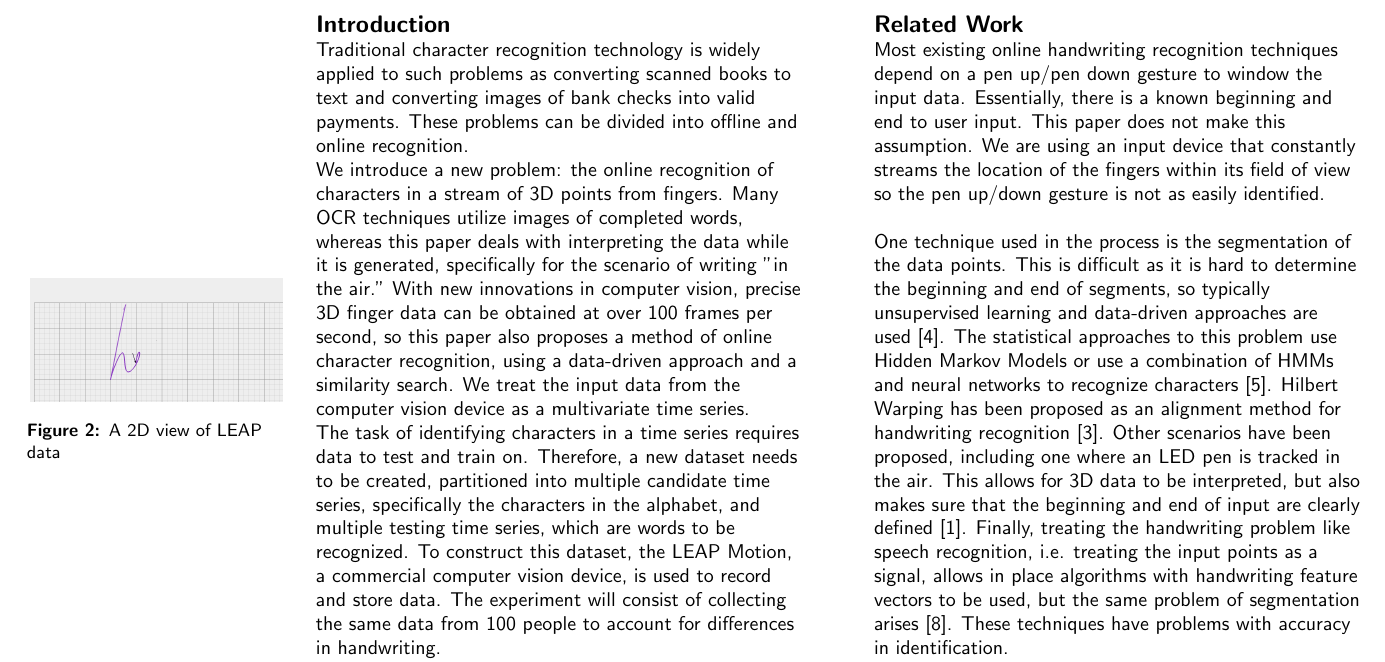
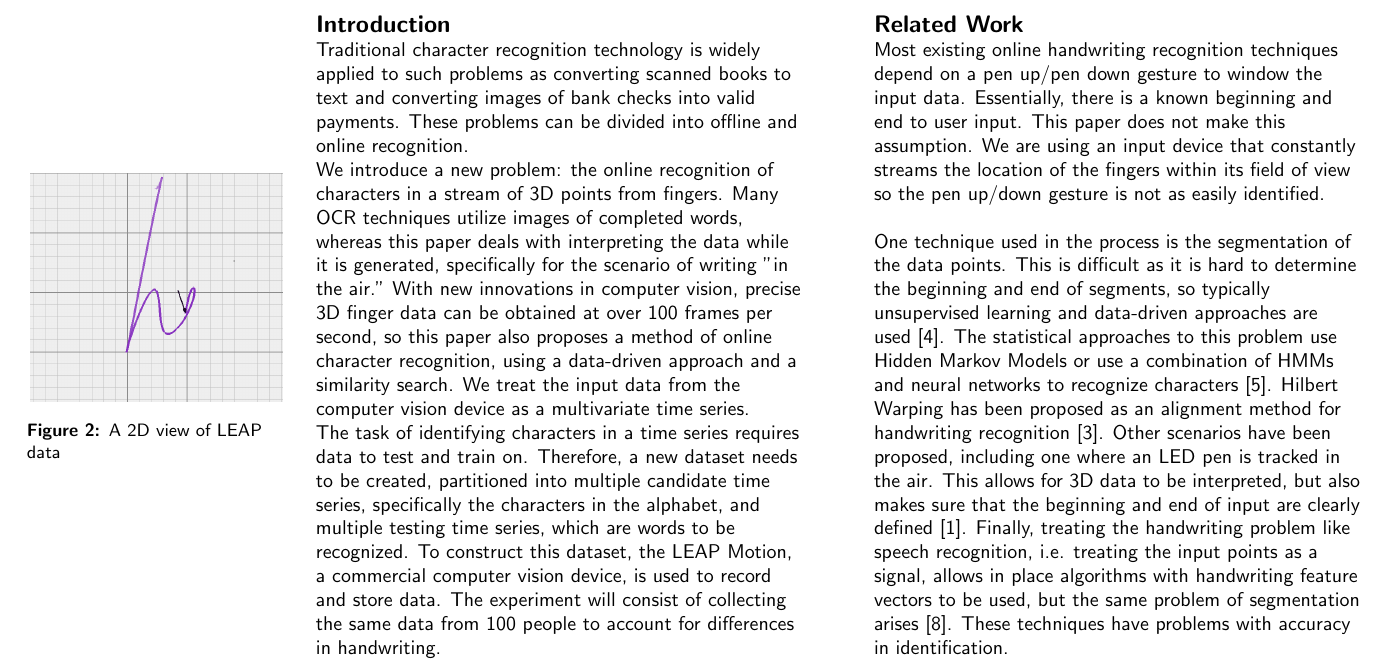
Before and after one commit to sharadmv/handwriting-dtw, a LaTeX document (chi2013/paper.tex, which reads chi2013/010intro.tex): part of page 2 of 6, cut so that both start at the same text. Compiled offline with pdfLaTeX.

Commit message:
added cropped img

```diff
--- a/chi2013/010intro.tex
+++ b/chi2013/010intro.tex
@@ -4,7 +4,7 @@ With new innovations in computer vision, precise 3D finger data can be obtained
 \marginpar{
 \begin{figure}
   \begin{center}
-  \includegraphics[width=1.75in]{images/he-2d-white.PNG}
+  \includegraphics[width=1.75in]{images/he-2d-white-cropped.PNG}
   \caption{A 2D view of LEAP data}
   \label{fig:teaser}
   \end{center}
```
Also changed, not shown: chi2013/images/he-2d-white-cropped.PNG (added).
